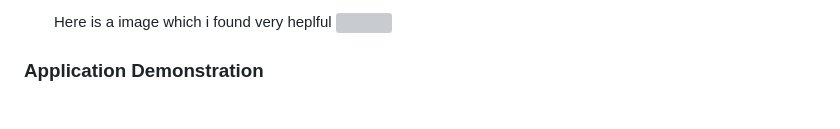
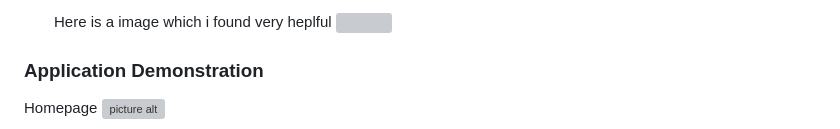
Before and after one commit to br4vetrave1er/Resume-builder, a Markdown page: README.md, the part around one of its changes. GitHub-like rendering; grey boxes are pictures that could not be loaded.

```diff
--- a/README.md
+++ b/README.md
@@ -53,4 +53,5 @@ you can change or tweak with these setting as you like as there are many option
 
 
 ### Application Demonstration
+  Homepage
   ![picture alt]( images/page-1.png )
```
Also changed, not shown: other parts of README.md (+5 -0 lines).
